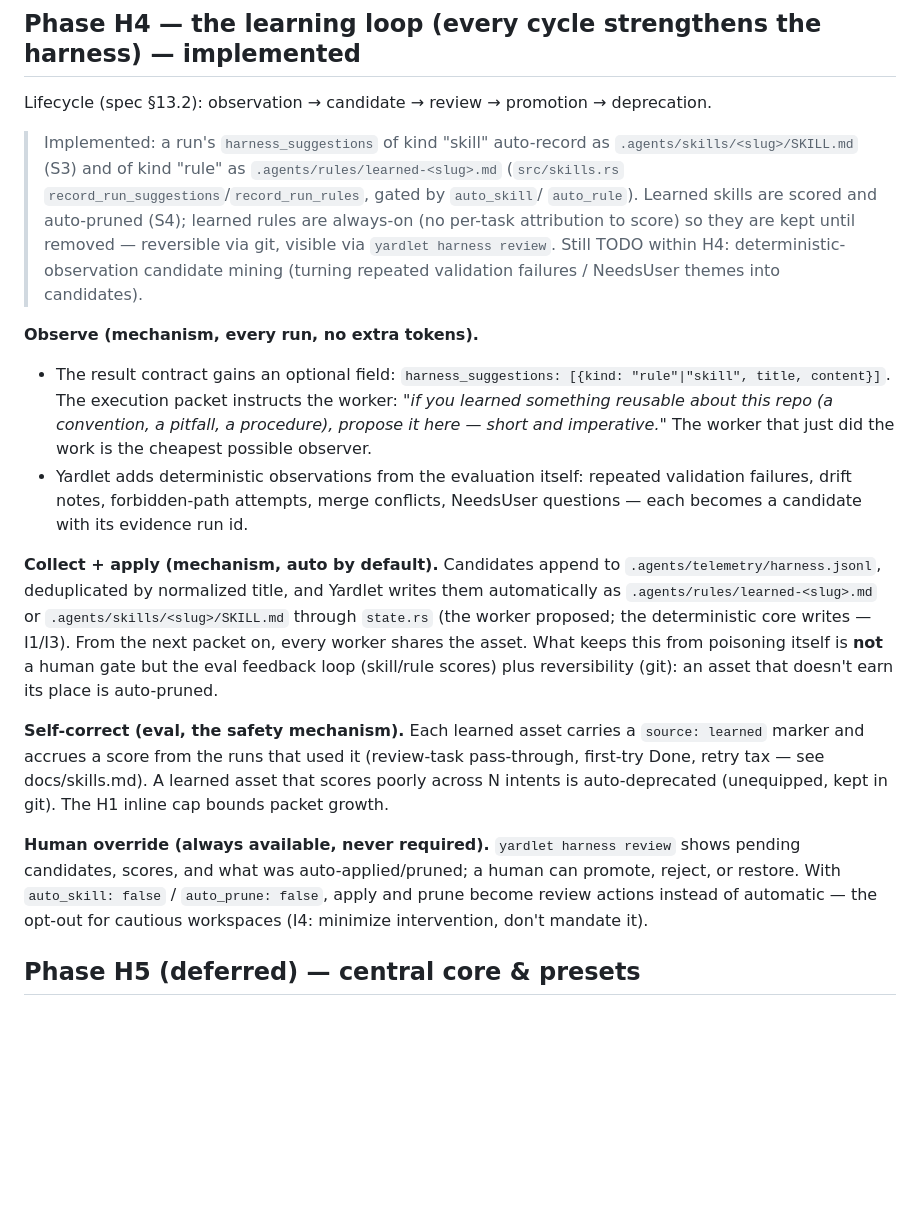
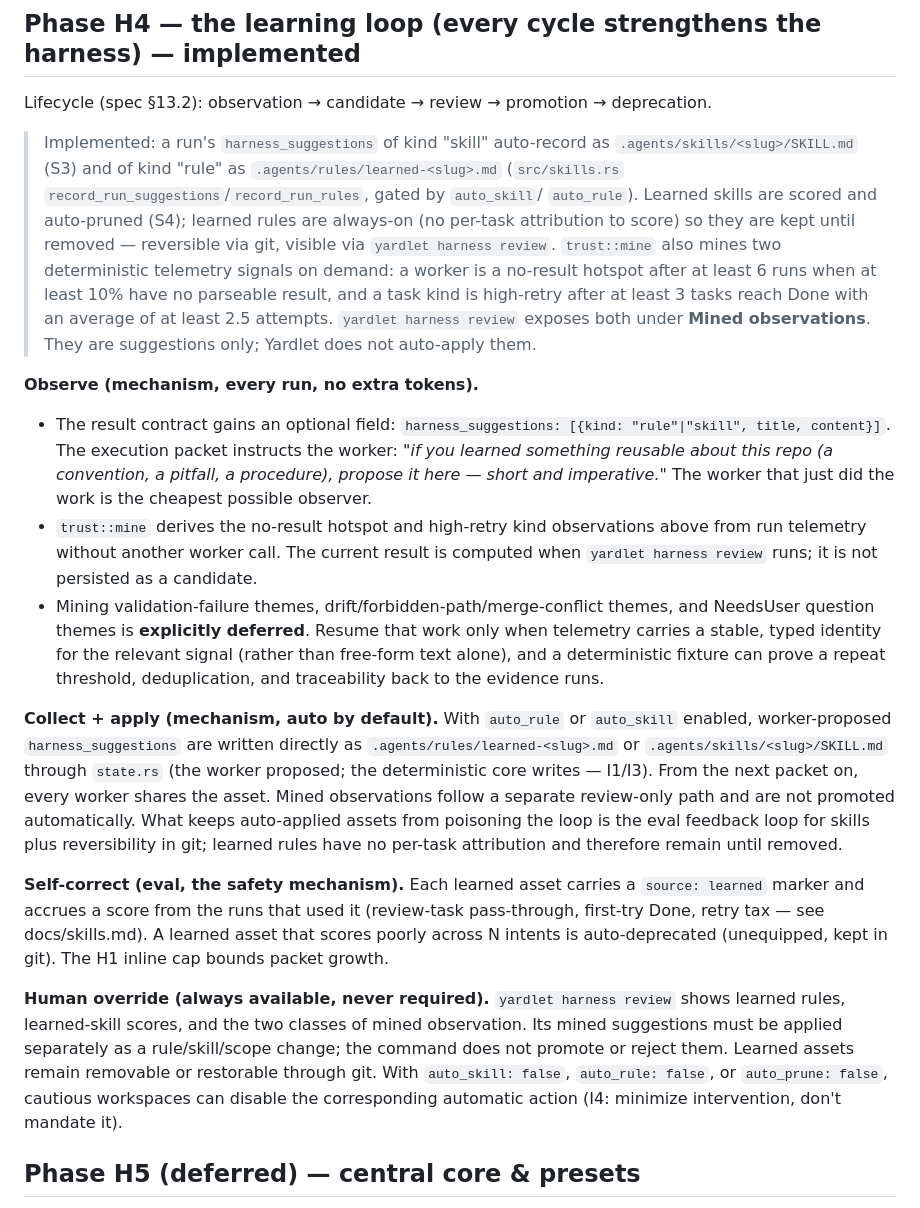
Before and after one commit to zzunkie/yardlet, a Markdown page: docs/harness.md, the part around the change. Rendered like a GitHub page; blank space fills up the shorter version.

Commit message:
yardlet(YARD-008): docs/harness.md의 H4 채굴 stale 표기 갱신

```diff
--- a/docs/harness.md
+++ b/docs/harness.md
@@ -121,9 +121,13 @@ deprecation.
 > `record_run_suggestions`/`record_run_rules`, gated by `auto_skill`/
 > `auto_rule`). Learned skills are scored and auto-pruned (S4); learned rules
 > are always-on (no per-task attribution to score) so they are kept until
-> removed — reversible via git, visible via `yardlet harness review`. Still TODO
-> within H4: deterministic-observation candidate mining (turning repeated
-> validation failures / NeedsUser themes into candidates).
+> removed — reversible via git, visible via `yardlet harness review`.
+> `trust::mine` also mines two deterministic telemetry signals on demand:
+> a worker is a no-result hotspot after at least 6 runs when at least 10% have
+> no parseable result, and a task kind is high-retry after at least 3 tasks
+> reach Done with an average of at least 2.5 attempts. `yardlet harness review`
+> exposes both under **Mined observations**. They are suggestions only; Yardlet
+> does not auto-apply them.
 
 **Observe (mechanism, every run, no extra tokens).**
 - The result contract gains an optional field:
@@ -132,19 +136,25 @@ deprecation.
   reusable about this repo (a convention, a pitfall, a procedure), propose
   it here — short and imperative."* The worker that just did the work is the
   cheapest possible observer.
-- Yardlet adds deterministic observations from the evaluation itself: repeated
-  validation failures, drift notes, forbidden-path attempts, merge
-  conflicts, NeedsUser questions — each becomes a candidate with its
-  evidence run id.
+- `trust::mine` derives the no-result hotspot and high-retry kind observations
+  above from run telemetry without another worker call. The current result is
+  computed when `yardlet harness review` runs; it is not persisted as a
+  candidate.
+- Mining validation-failure themes, drift/forbidden-path/merge-conflict themes,
+  and NeedsUser question themes is **explicitly deferred**. Resume that work
+  only when telemetry carries a stable, typed identity for the relevant signal
+  (rather than free-form text alone), and a deterministic fixture can prove a
+  repeat threshold, deduplication, and traceability back to the evidence runs.
 
-**Collect + apply (mechanism, auto by default).** Candidates append to
-`.agents/telemetry/harness.jsonl`, deduplicated by normalized title, and
-Yardlet writes them automatically as `.agents/rules/learned-<slug>.md` or
-`.agents/skills/<slug>/SKILL.md` through `state.rs` (the worker proposed; the
-deterministic core writes — I1/I3). From the next packet on, every worker
-shares the asset. What keeps this from poisoning itself is **not** a human
-gate but the eval feedback loop (skill/rule scores) plus reversibility (git):
-an asset that doesn't earn its place is auto-pruned.
+**Collect + apply (mechanism, auto by default).** With `auto_rule` or
+`auto_skill` enabled, worker-proposed `harness_suggestions` are written directly
+as `.agents/rules/learned-<slug>.md` or `.agents/skills/<slug>/SKILL.md` through
+`state.rs` (the worker proposed; the deterministic core writes — I1/I3). From
+the next packet on, every worker shares the asset. Mined observations follow a
+separate review-only path and are not promoted automatically. What keeps
+auto-applied assets from poisoning the loop is the eval feedback loop for
+skills plus reversibility in git; learned rules have no per-task attribution
+and therefore remain until removed.
 
 **Self-correct (eval, the safety mechanism).** Each learned asset carries a
 `source: learned` marker and accrues a score from the runs that used it
@@ -153,10 +163,12 @@ A learned asset that scores poorly across N intents is auto-deprecated
 (unequipped, kept in git). The H1 inline cap bounds packet growth.
 
 **Human override (always available, never required).** `yardlet harness review`
-shows pending candidates, scores, and what was auto-applied/pruned; a human
-can promote, reject, or restore. With `auto_skill: false` / `auto_prune:
-false`, apply and prune become review actions instead of automatic — the
-opt-out for cautious workspaces (I4: minimize intervention, don't mandate it).
+shows learned rules, learned-skill scores, and the two classes of mined
+observation. Its mined suggestions must be applied separately as a
+rule/skill/scope change; the command does not promote or reject them. Learned
+assets remain removable or restorable through git. With `auto_skill: false`,
+`auto_rule: false`, or `auto_prune: false`, cautious workspaces can disable the
+corresponding automatic action (I4: minimize intervention, don't mandate it).
 
 ## Phase H5 (deferred) — central core & presets
 
```
